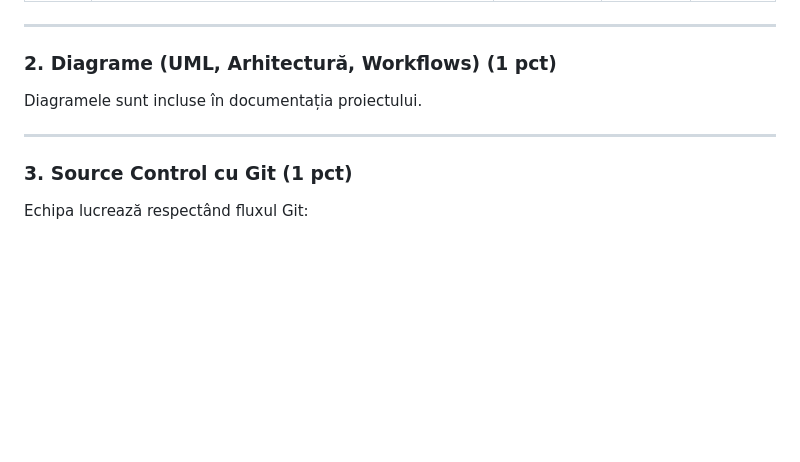
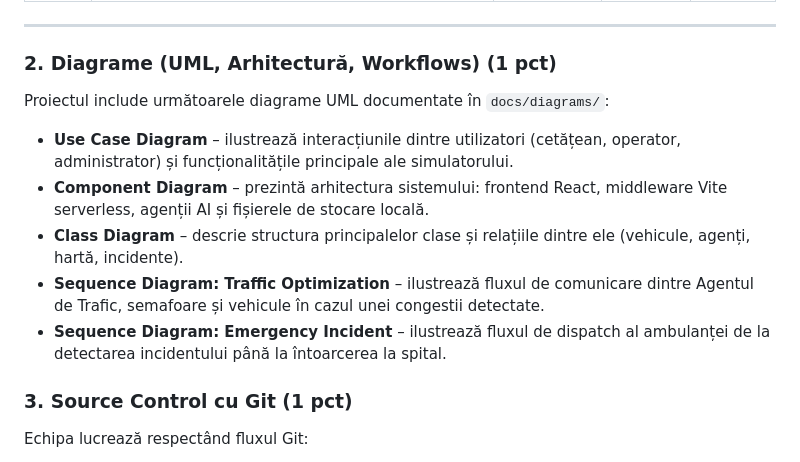
Before and after one commit to Raresoy/CitySimulator, a Markdown page: README.md, the part around the change. GitHub-like rendering; blank space fills up the shorter version.

Commit message:
docs: add UML diagrams

```diff
--- a/README.md
+++ b/README.md
@@ -53,9 +53,14 @@ Am definit 10 User Stories care acoperă toate funcționalitățile dezvoltate:
 ---
 
 ### 2. Diagrame (UML, Arhitectură, Workflows) (1 pct)
-Diagramele sunt incluse în documentația proiectului.
 
----
+Proiectul include următoarele diagrame UML documentate în `docs/diagrams/`:
+
+- **Use Case Diagram** – ilustrează interacțiunile dintre utilizatori (cetățean, operator, administrator) și funcționalitățile principale ale simulatorului.
+- **Component Diagram** – prezintă arhitectura sistemului: frontend React, middleware Vite serverless, agenții AI și fișierele de stocare locală.
+- **Class Diagram** – descrie structura principalelor clase și relațiile dintre ele (vehicule, agenți, hartă, incidente).
+- **Sequence Diagram: Traffic Optimization** – ilustrează fluxul de comunicare dintre Agentul de Trafic, semafoare și vehicule în cazul unei congestii detectate.
+- **Sequence Diagram: Emergency Incident** – ilustrează fluxul de dispatch al ambulanței de la detectarea incidentului până la întoarcerea la spital.
 
 ### 3. Source Control cu Git (1 pct)
 
```
